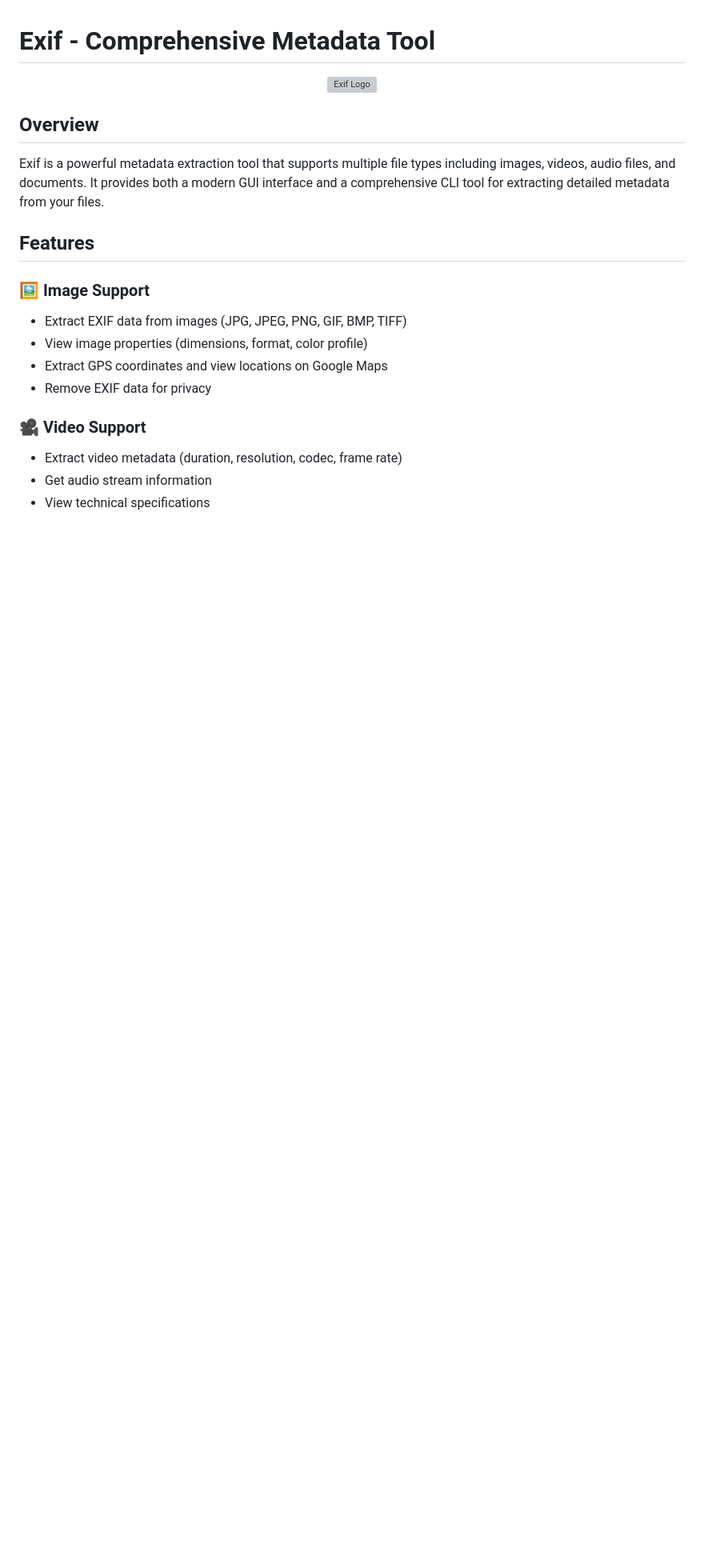
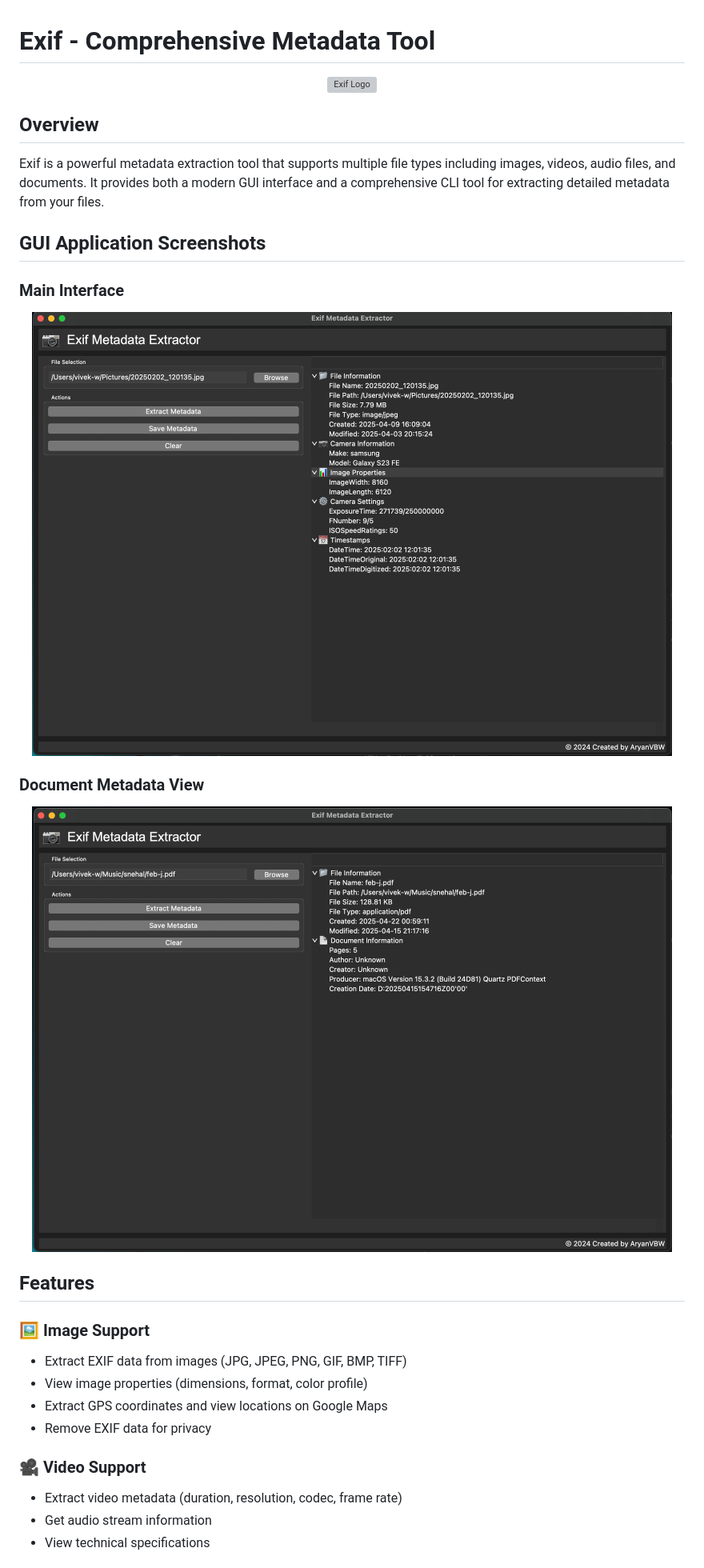
Before and after one commit to AryanVBW/Exif, a Markdown page: README.md, the part around the change. Shown: that part at 80% size. Drawn GitHub-style; pictures changed too: images/screenshot.png (added), images/screenshot_pdf.png (added); blank space fills up the shorter version; grey boxes are pictures that could not be loaded.

Commit message:
docs: enhance documentation with GUI screenshots and improve website presentation

```diff
--- a/README.md
+++ b/README.md
@@ -6,6 +6,18 @@
 
 ## Overview
 Exif is a powerful metadata extraction tool that supports multiple file types including images, videos, audio files, and documents. It provides both a modern GUI interface and a comprehensive CLI tool for extracting detailed metadata from your files.
+
+## GUI Application Screenshots
+
+### Main Interface
+<p align="center">
+  <img src="images/screenshot.png" alt="Exif GUI Main Interface" width="800">
+</p>
+
+### Document Metadata View
+<p align="center">
+  <img src="images/screenshot_pdf.png" alt="Exif GUI PDF Metadata" width="800">
+</p>
 
 ## Features
 
```
Also changed, not shown: 1 other file.
